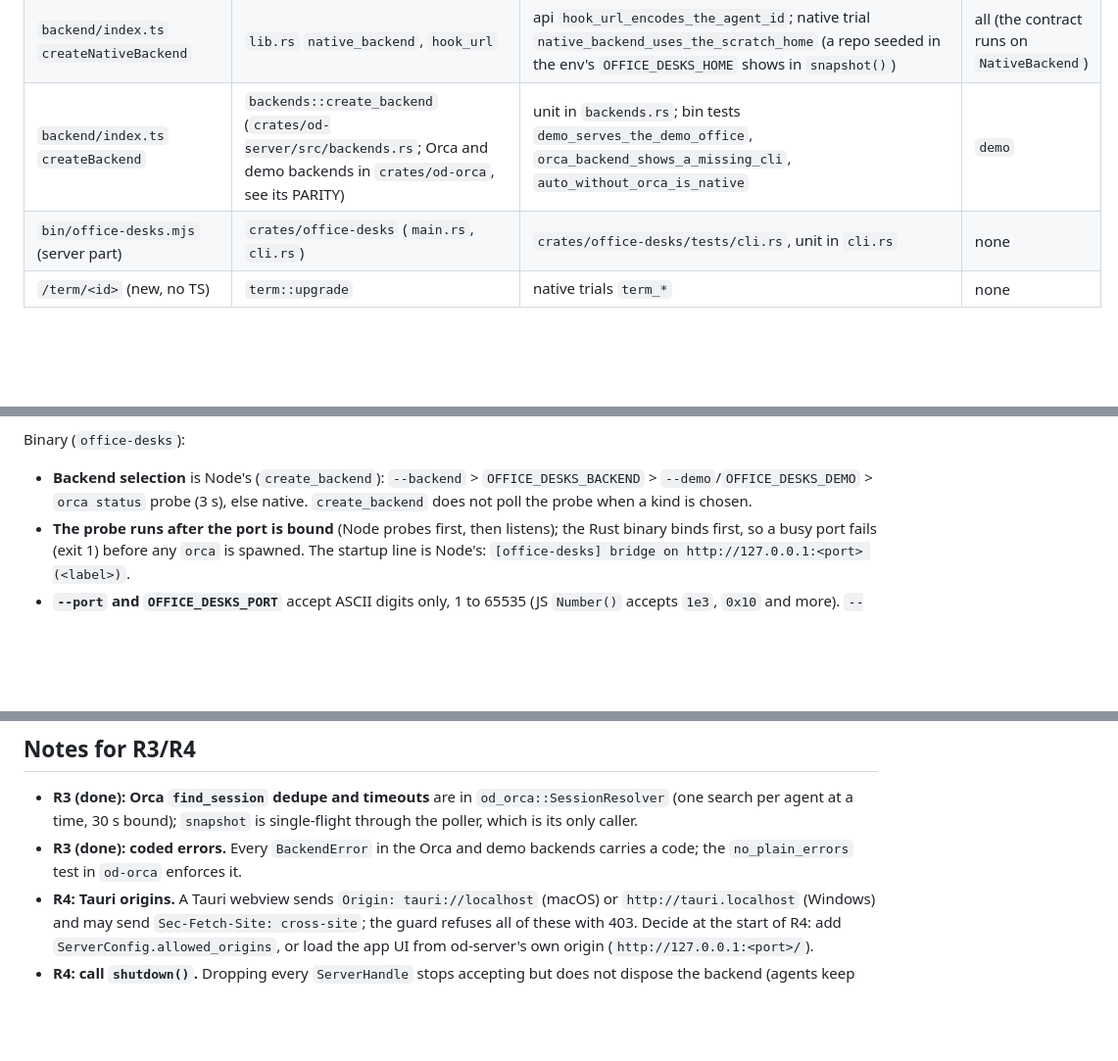
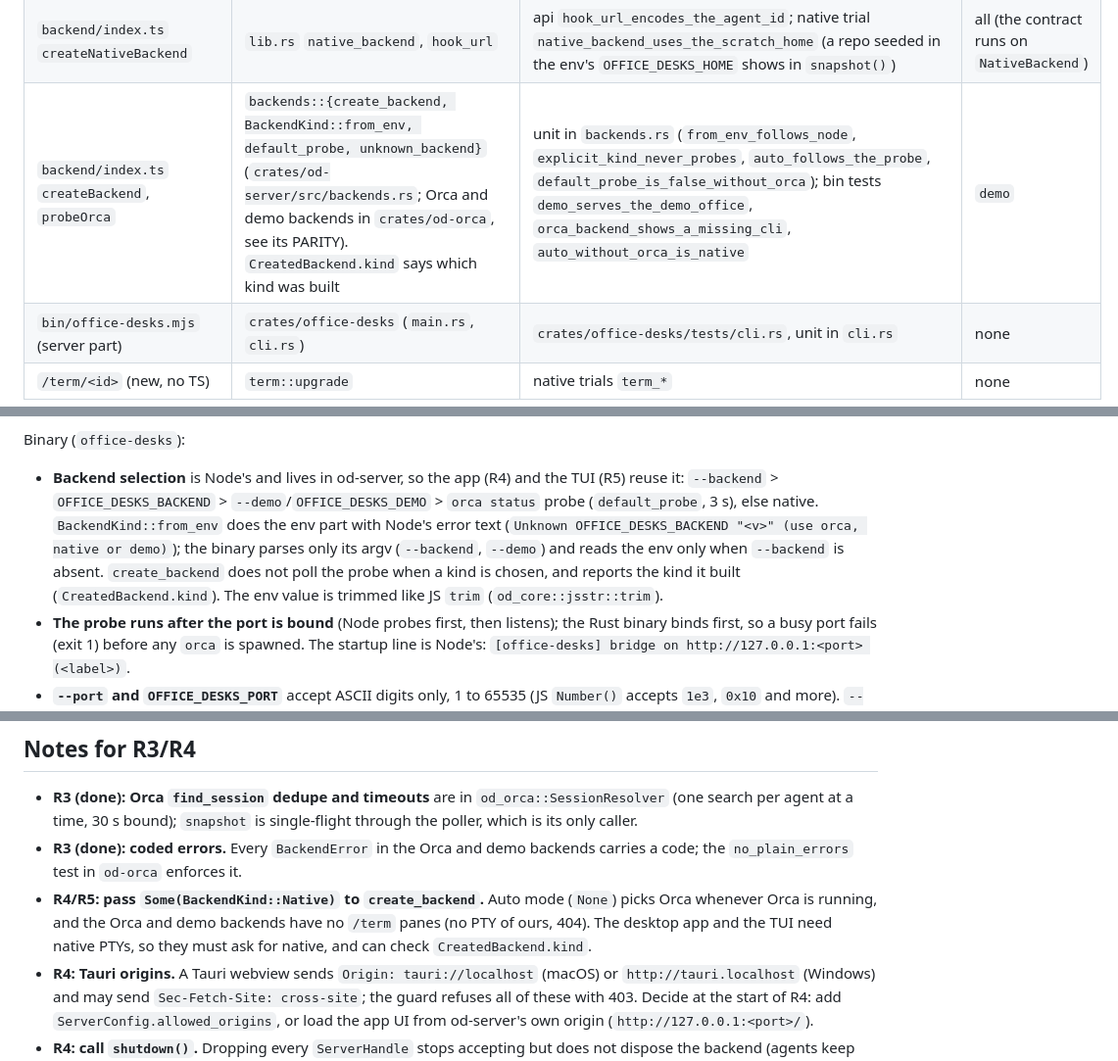
Before and after one commit to Jang-seungminn/office-desks, a Markdown page: crates/od-server/PARITY.md, 3 parts joined by grey strips. Shown at 98% size. Drawn GitHub-style; blank space fills up the shorter version.

```diff
--- a/crates/od-server/PARITY.md
+++ b/crates/od-server/PARITY.md
@@ -36,7 +36,7 @@ Legend: **Group** is the fixture file. "api" means `tests/api.rs`, "unit" means
 | `security.ts` | `security::{is_allowed_request, apply_headers}` (token compare: `od_core::security::same_token`) | unit in `security.rs` (every `security.test.ts` case, with port 4318) | `guard` |
 | `poller.ts` | `poller::Poller`, `enrich::Enricher`, `start_background` in `lib.rs` (usage, awards, org, upload cleanup) | unit in `poller.rs`; api `usage_is_polled_at_start_and_sent_third`, `poller_idles_after_the_last_client_closes`, `transcripts_*` | `hook`, `manage` |
 | `backend/index.ts` `createNativeBackend` | `lib.rs` `native_backend`, `hook_url` | api `hook_url_encodes_the_agent_id`; native trial `native_backend_uses_the_scratch_home` (a repo seeded in the env's `OFFICE_DESKS_HOME` shows in `snapshot()`) | all (the contract runs on `NativeBackend`) |
-| `backend/index.ts` `createBackend` | `backends::create_backend` (`crates/od-server/src/backends.rs`; Orca and demo backends in `crates/od-orca`, see its PARITY) | unit in `backends.rs`; bin tests `demo_serves_the_demo_office`, `orca_backend_shows_a_missing_cli`, `auto_without_orca_is_native` | `demo` |
+| `backend/index.ts` `createBackend`, `probeOrca` | `backends::{create_backend, BackendKind::from_env, default_probe, unknown_backend}` (`crates/od-server/src/backends.rs`; Orca and demo backends in `crates/od-orca`, see its PARITY). `CreatedBackend.kind` says which kind was built | unit in `backends.rs` (`from_env_follows_node`, `explicit_kind_never_probes`, `auto_follows_the_probe`, `default_probe_is_false_without_orca`); bin tests `demo_serves_the_demo_office`, `orca_backend_shows_a_missing_cli`, `auto_without_orca_is_native` | `demo` |
 | `bin/office-desks.mjs` (server part) | `crates/office-desks` (`main.rs`, `cli.rs`) | `crates/office-desks/tests/cli.rs`, unit in `cli.rs` | none |
 | `/term/<id>` (new, no TS) | `term::upgrade` | native trials `term_*` | none |
 
@@ -80,7 +80,7 @@ Server behaviour:
 - **Key order.** `serde_json` has `preserve_order` on (workspace-wide) and the busy and terminal bodies are built in TS key order. The contract compares parsed JSON, so it does not check key order.
 
 Binary (`office-desks`):
-- **Backend selection** is Node's (`create_backend`): `--backend` > `OFFICE_DESKS_BACKEND` > `--demo`/`OFFICE_DESKS_DEMO` > `orca status` probe (3 s), else native. `create_backend` does not poll the probe when a kind is chosen.
+- **Backend selection** is Node's and lives in od-server, so the app (R4) and the TUI (R5) reuse it: `--backend` > `OFFICE_DESKS_BACKEND` > `--demo`/`OFFICE_DESKS_DEMO` > `orca status` probe (`default_probe`, 3 s), else native. `BackendKind::from_env` does the env part with Node's error text (`Unknown OFFICE_DESKS_BACKEND "<v>" (use orca, native or demo)`); the binary parses only its argv (`--backend`, `--demo`) and reads the env only when `--backend` is absent. `create_backend` does not poll the probe when a kind is chosen, and reports the kind it built (`CreatedBackend.kind`). The env value is trimmed like JS `trim` (`od_core::jsstr::trim`).
 - **The probe runs after the port is bound** (Node probes first, then listens); the Rust binary binds first, so a busy port fails (exit 1) before any `orca` is spawned. The startup line is Node's: `[office-desks] bridge on http://127.0.0.1:<port> (<label>)`.
 - **`--port` and `OFFICE_DESKS_PORT`** accept ASCII digits only, 1 to 65535 (JS `Number()` accepts `1e3`, `0x10` and more). `--backend` or `--port` with no value is an error (Node reads `undefined`).
 - **Bind error text.** `[office-desks] cannot listen on 127.0.0.1:<port>: <io::Error Display>`, exit 1, before any backend exists. Node prints `listen EADDRINUSE: address already in use ...` from its `error` event.
@@ -97,6 +97,7 @@ Binary (`office-desks`):
 
 - **R3 (done): Orca `find_session` dedupe and timeouts** are in `od_orca::SessionResolver` (one search per agent at a time, 30 s bound); `snapshot` is single-flight through the poller, which is its only caller.
 - **R3 (done): coded errors.** Every `BackendError` in the Orca and demo backends carries a code; the `no_plain_errors` test in `od-orca` enforces it.
+- **R4/R5: pass `Some(BackendKind::Native)` to `create_backend`.** Auto mode (`None`) picks Orca whenever Orca is running, and the Orca and demo backends have no `/term` panes (no PTY of ours, 404). The desktop app and the TUI need native PTYs, so they must ask for native, and can check `CreatedBackend.kind`.
 - **R4: Tauri origins.** A Tauri webview sends `Origin: tauri://localhost` (macOS) or `http://tauri.localhost` (Windows) and may send `Sec-Fetch-Site: cross-site`; the guard refuses all of these with 403. Decide at the start of R4: add `ServerConfig.allowed_origins`, or load the app UI from od-server's own origin (`http://127.0.0.1:<port>/`).
 - **R4: call `shutdown()`.** Dropping every `ServerHandle` stops accepting but does not dispose the backend (agents keep running until the `PtyHost` is dropped). The desktop app must `shutdown().await` on quit.
 - **R4: `hook-relay` first.** The Tauri `main()` must dispatch `office-desks hook-relay` (argv[1]) before the GUI or the runtime starts, as `crates/office-desks/src/main.rs` does; agent hooks run the app binary with it.
```
Also changed, not shown: crates/od-core/PARITY.md (+1 -0 lines), crates/od-orca/PARITY.md (+16 -8 lines).
